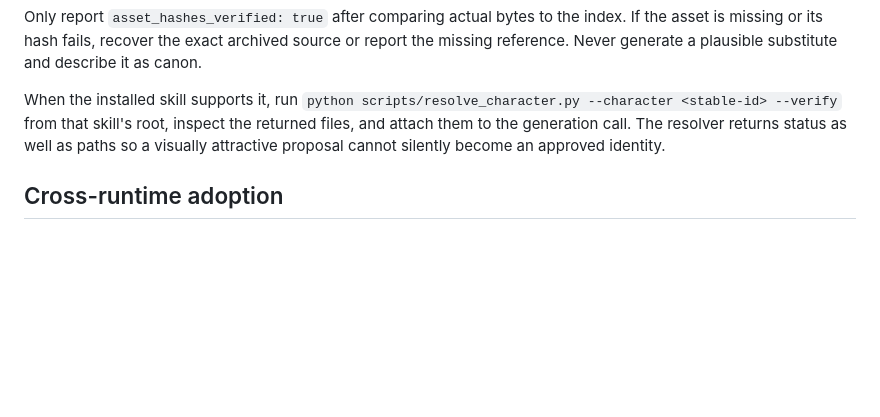
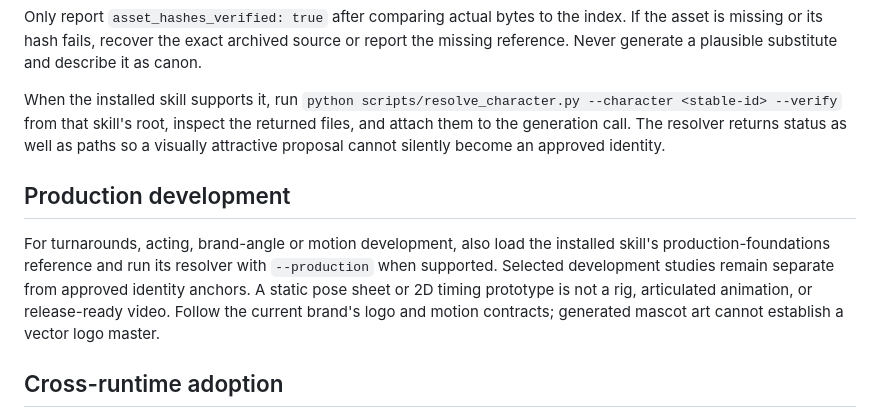
Before and after one commit to frankxai/starlight-design-intelligence, a Markdown page: playbooks/character-canon-retrieval.md, the part around one of its changes. Rendered like a GitHub page; blank space fills up the shorter version.

Commit message:
Extend retrieval protocol to character production studies

```diff
--- a/playbooks/character-canon-retrieval.md
+++ b/playbooks/character-canon-retrieval.md
@@ -35,6 +35,10 @@ Only report `asset_hashes_verified: true` after comparing actual bytes to the in
 
 When the installed skill supports it, run `python scripts/resolve_character.py --character <stable-id> --verify` from that skill's root, inspect the returned files, and attach them to the generation call. The resolver returns status as well as paths so a visually attractive proposal cannot silently become an approved identity.
 
+## Production development
+
+For turnarounds, acting, brand-angle or motion development, also load the installed skill's production-foundations reference and run its resolver with `--production` when supported. Selected development studies remain separate from approved identity anchors. A static pose sheet or 2D timing prototype is not a rig, articulated animation, or release-ready video. Follow the current brand's logo and motion contracts; generated mascot art cannot establish a vector logo master.
+
 ## Cross-runtime adoption
 
 A file's existence is not enforcement. Repository agents need a scoped `AGENTS.md` hook; skill-capable agents need the installed retrieval-first skill; other runtimes need the same index loaded at task startup. Existing sessions may need to reload their instructions. Log the retrieval receipt with each generated result.
```
Also changed, not shown: other parts of playbooks/character-canon-retrieval.md (+1 -1 lines).
